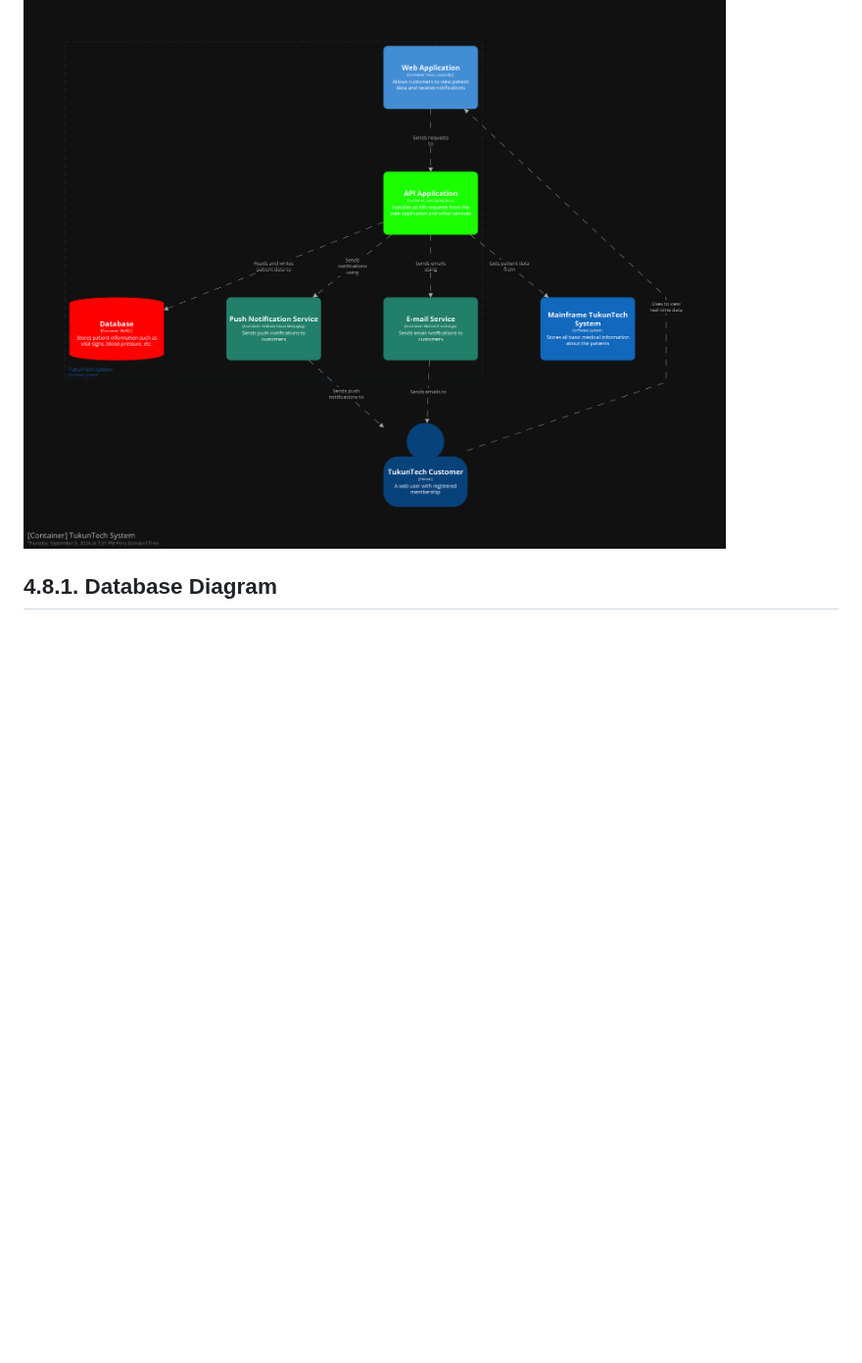
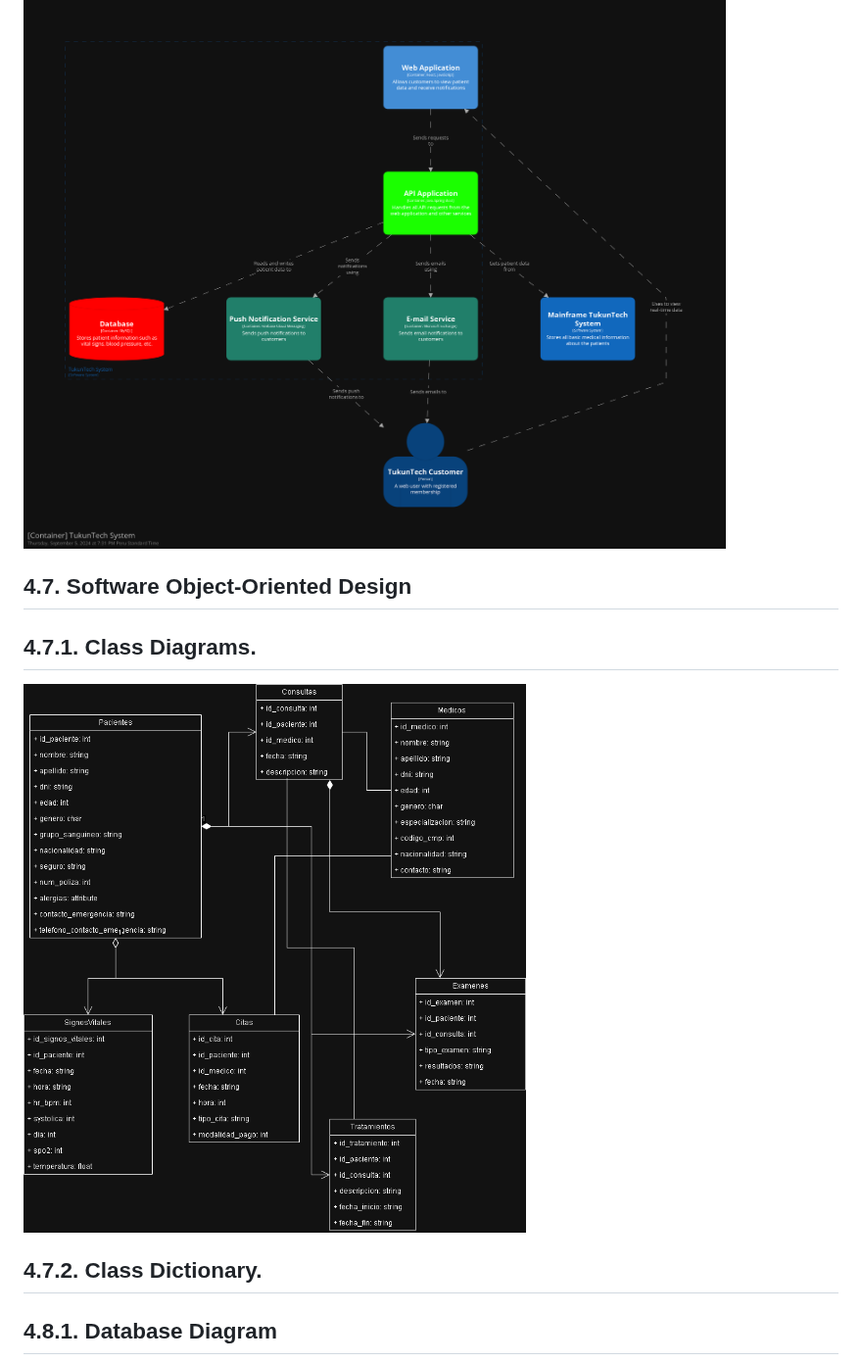
Before and after one commit to TukunTech/DispositivosMoviles, a Markdown page: README.md, the part around one of its changes. Shown at 98% size. Drawn GitHub-style; blank space fills up the shorter version.

Commit message:
docs: README updated

```diff
--- a/README.md
+++ b/README.md
@@ -203,4 +203,10 @@ Este formato asegura que cada segmento objetivo tenga acceso a herramientas de b
 ![ContainerDiagram](./imgs%20Domain%20Driven%20Design/Software%20Architecture%20Container%20Diagrams.png)
+
+## 4.7. Software Object-Oriented Design
+## 4.7.1. Class Diagrams.
+![Class Diagrams](./Software%20Object-Oriented%20Design/Diagram%20class.drawio.png)
+## 4.7.2. Class Dictionary.
+
 
 ## 4.8.1. Database Diagram
 ![DataBaseDiagram](./img2/data%20base%20diagram.png)
```
Also changed, not shown: other parts of README.md (+1 -1 lines).
